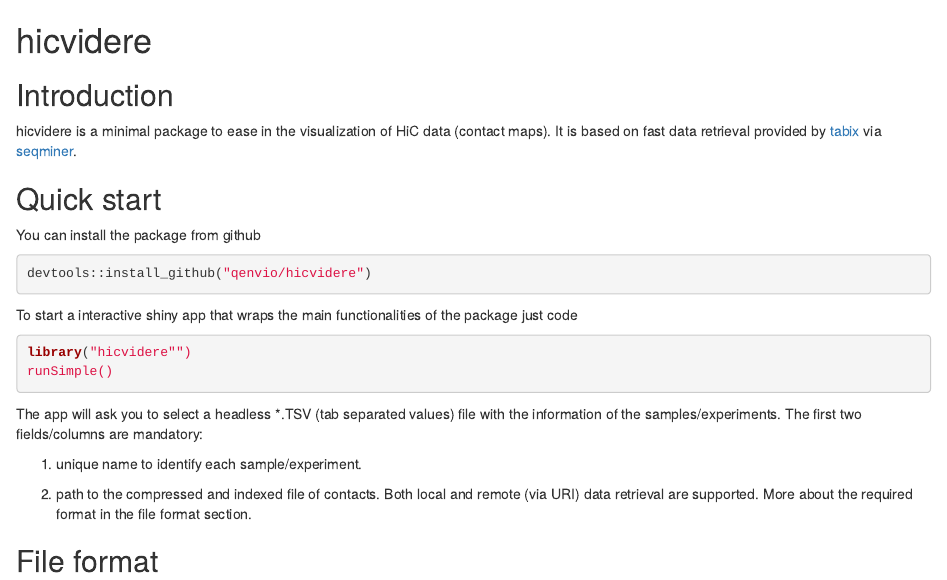
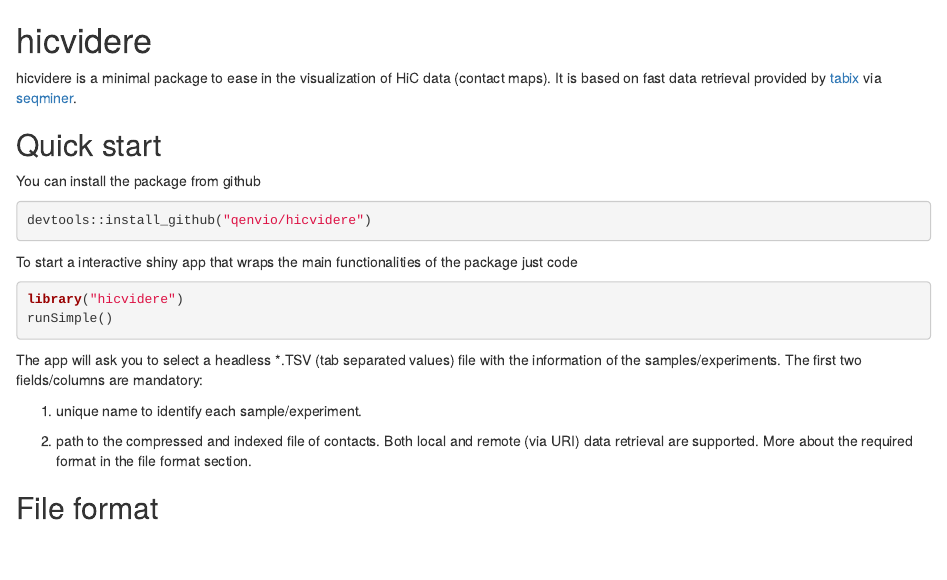
Before and after one commit to qenvio/hicvidere, an R Markdown document (README.Rmd): the page in a window 1100 px wide, from its top. Rendered offline with R 4.5, knitr and Pandoc, with nearby package versions.

Commit message:
fixing even more errors in README (note: commit less)

````diff
--- a/README.Rmd
+++ b/README.Rmd
@@ -1,8 +1,5 @@
 hicvidere
 =========
-
-Introduction
-------------
 
 hicvidere is a minimal package to ease in the visualization of HiC data (contact maps). It is based on fast data retrieval provided by [tabix](http://www.htslib.org/doc/tabix.html) via [seqminer](https://cran.r-project.org/web/packages/seqminer/index.html).
 
@@ -18,7 +15,7 @@
 To start a interactive shiny app that wraps the main functionalities of the package just code
 
 ``` r
-library("hicvidere"")
+library("hicvidere")
 runSimple()
 ```
 
````
